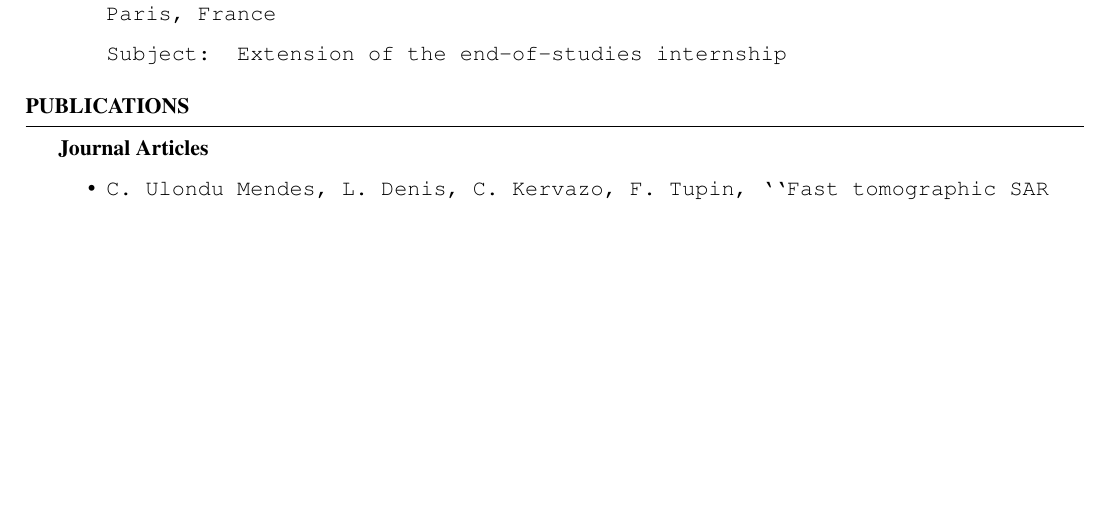
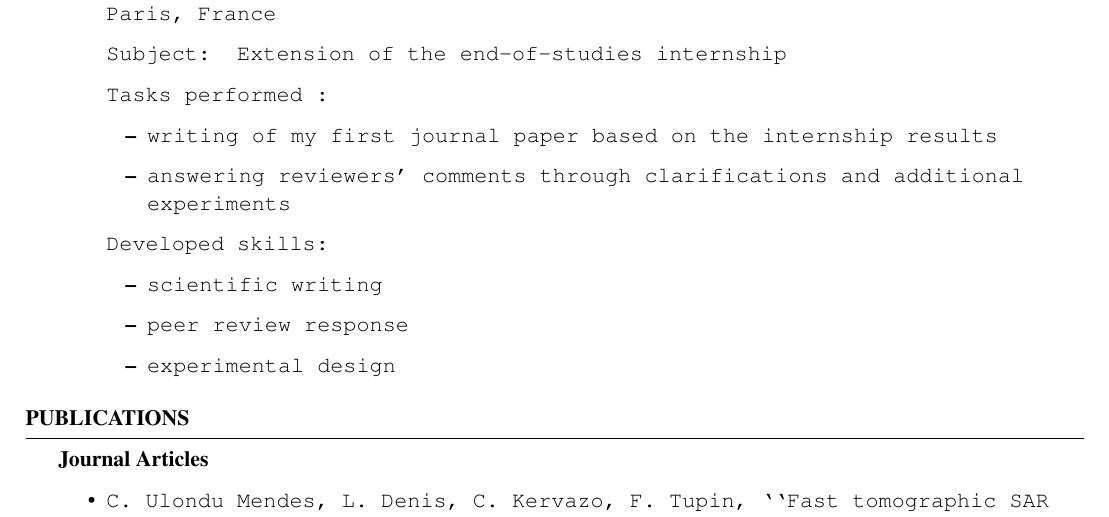
Before and after one commit to cristiano-ulondu-mendes/personal-website, a LaTeX CV (resume.tex): part of page 2 of 2 before the commit and part of page 2 of 3 after it, cut so that both start at the same text, the shorter picture padded with empty space. Compiled offline with pdfLaTeX.

Commit message:
docs: update research engineer resume entry
Co-authored-by: cristiano-ulondu-mendes <95001155+cristiano-ulondu-mendes@users.noreply.github.com>

```diff
--- a/resume.tex
+++ b/resume.tex
@@ -137,6 +137,19 @@
 \texttt{Laboratoire Traitement et Communication de l’Information (LTCI), Télécom Paris, France}
 
 \texttt{Subject: Extension of the end-of-studies internship}
+
+\texttt{Tasks performed :}
+\begin{itemize}
+    \item \texttt{writing of my first journal paper based on the internship results}
+    \item \texttt{answering reviewers' comments through clarifications and additional experiments}
+\end{itemize}
+
+\texttt{Developed skills:
+\begin{itemize}
+    \item scientific writing
+    \item peer review response
+    \item experimental design
+\end{itemize}}
 \end{itemize}
 % \\- xx
 % \\- xx
```
